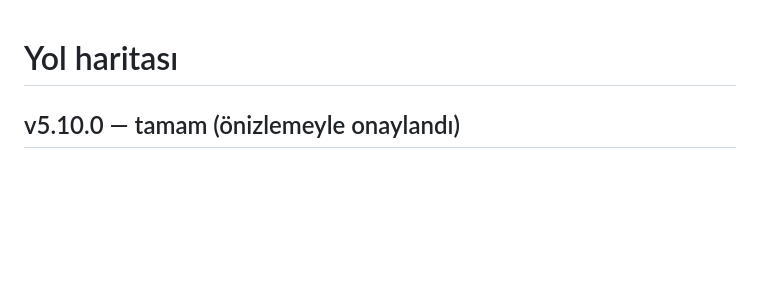
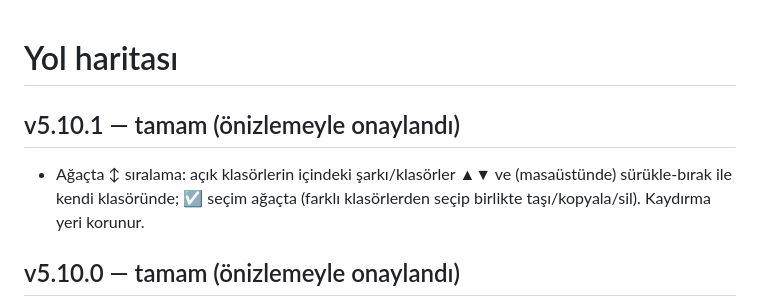
Before and after one commit to HAKANO45/Muzik-Defteri, a Markdown page: docs/ROADMAP.md, the part around the change. Rendered like a GitHub page; blank space fills up the shorter version.

Commit message:
5.10.1: belgeler
Co-Authored-By: Claude Opus 5.5 <noreply@anthropic.com>
Claude-Session: https://claude.ai/code/session_01E3uvd2VrhmcHDwkYUPdfzk

```diff
--- a/docs/ROADMAP.md
+++ b/docs/ROADMAP.md
@@ -1,4 +1,7 @@
 # Yol haritası
+
+## v5.10.1 — tamam (önizlemeyle onaylandı)
+- Ağaçta ↕ sıralama: açık klasörlerin içindeki şarkı/klasörler ▲▼ ve (masaüstünde) sürükle-bırak ile kendi klasöründe; ☑ seçim ağaçta (farklı klasörlerden seçip birlikte taşı/kopyala/sil). Kaydırma yeri korunur.
 
 ## v5.10.0 — tamam (önizlemeyle onaylandı)
 - 📄 PDF / Word (.docx) içe aktar (`js/belge.js`, pdf.js legacy `js/vendor/pdfjs`, cihazda): her dosya klasör (kapak yazısı, usul başa), başlık = şarkı, uyarlanır sütun sınırı, çok satırlı başlık, küçük usul yazısı (5-8) dosya adının başına, 2×2 ızgara sırası; önizleme (tik, ad düzeltme, "zaten var"), tek commit, klasör sırası PDF sırası. Gerçek PDF ile test (Karadeniz_2023: 11 şarkı). Eski .doc ve taranmış PDF desteklenmez.
```
